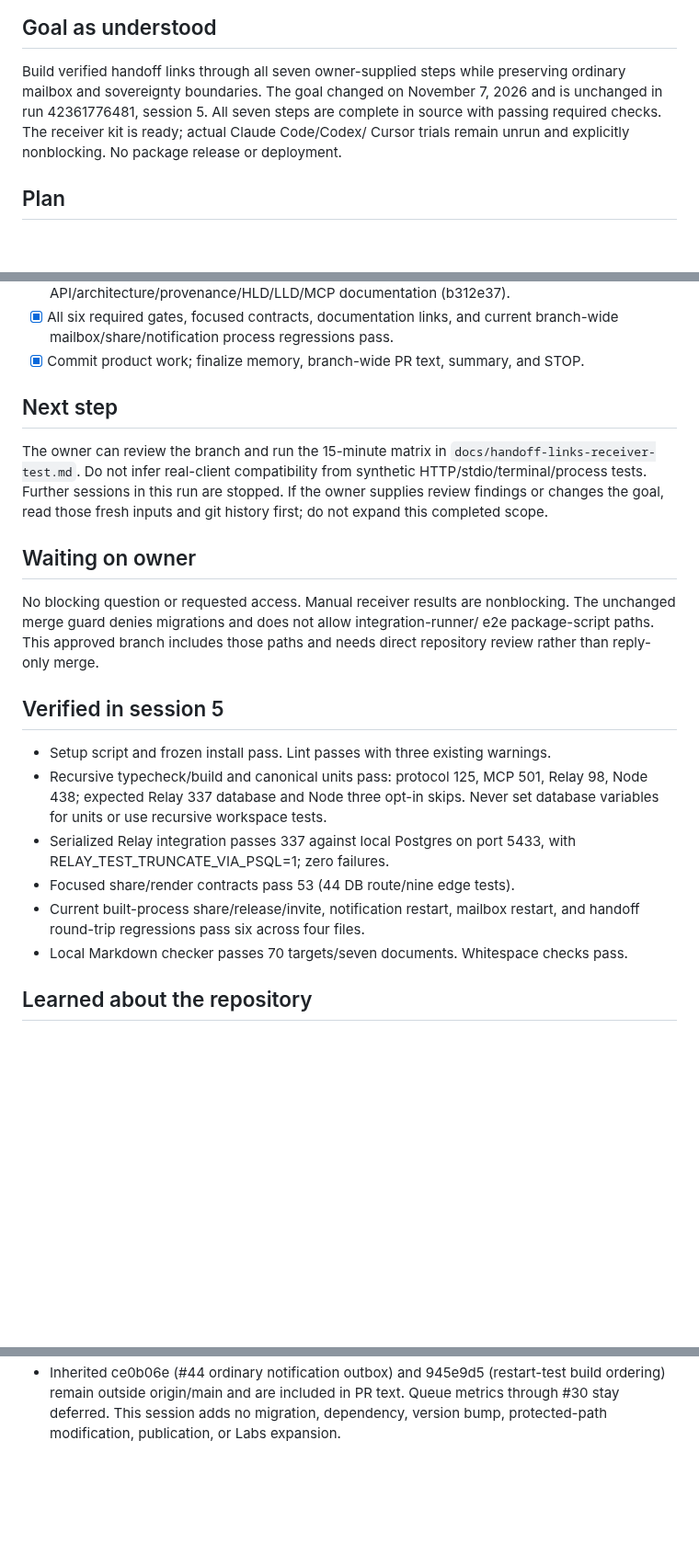
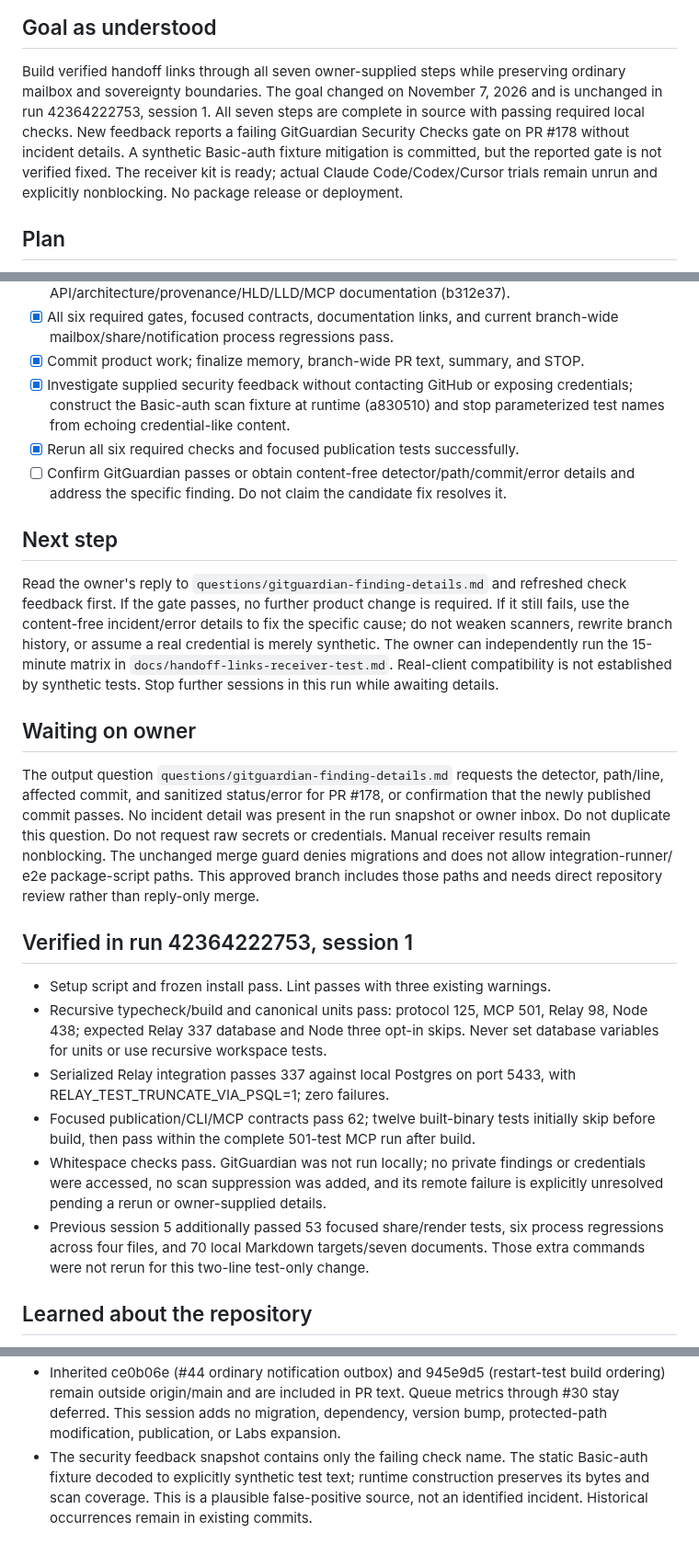
Before and after one commit to swayamg20/AgentRelay, a Markdown page: .nightshift/STATE.md, 3 parts joined by grey strips. Shown at 92% size. GitHub-like rendering; blank space fills up the shorter version.

```diff
--- a/.nightshift/STATE.md
+++ b/.nightshift/STATE.md
@@ -4,9 +4,12 @@
 
 Build verified handoff links through all seven owner-supplied steps while preserving
 ordinary mailbox and sovereignty boundaries. The goal changed on November 7, 2026
-and is unchanged in run 42361776481, session 5. All seven steps are complete in source
-with passing required checks. The receiver kit is ready; actual Claude Code/Codex/
-Cursor trials remain unrun and explicitly nonblocking. No package release or deployment.
+and is unchanged in run 42364222753, session 1. All seven steps are complete in source
+with passing required local checks. New feedback reports a failing GitGuardian
+Security Checks gate on PR #178 without incident details. A synthetic Basic-auth
+fixture mitigation is committed, but the reported gate is not verified fixed.
+The receiver kit is ready; actual Claude Code/Codex/Cursor trials remain unrun and
+explicitly nonblocking. No package release or deployment.
 
 ## Plan
 
@@ -26,23 +29,35 @@ Cursor trials remain unrun and explicitly nonblocking. No package release or dep
 - [x] All six required gates, focused contracts, documentation links, and current
   branch-wide mailbox/share/notification process regressions pass.
 - [x] Commit product work; finalize memory, branch-wide PR text, summary, and STOP.
+- [x] Investigate supplied security feedback without contacting GitHub or exposing
+  credentials; construct the Basic-auth scan fixture at runtime (a830510) and stop
+  parameterized test names from echoing credential-like content.
+- [x] Rerun all six required checks and focused publication tests successfully.
+- [ ] Confirm GitGuardian passes or obtain content-free detector/path/commit/error
+  details and address the specific finding. Do not claim the candidate fix resolves it.
 
 ## Next step
 
-The owner can review the branch and run the 15-minute matrix in
-`docs/handoff-links-receiver-test.md`. Do not infer real-client compatibility from
-synthetic HTTP/stdio/terminal/process tests. Further sessions in this run are stopped.
-If the owner supplies review findings or changes the goal, read those fresh inputs
-and git history first; do not expand this completed scope.
+Read the owner's reply to `questions/gitguardian-finding-details.md` and refreshed
+check feedback first. If the gate passes, no further product change is required. If
+it still fails, use the content-free incident/error details to fix the specific
+cause; do not weaken scanners, rewrite branch history, or assume a real credential
+is merely synthetic. The owner can independently run the 15-minute matrix in
+`docs/handoff-links-receiver-test.md`. Real-client compatibility is not established
+by synthetic tests. Stop further sessions in this run while awaiting details.
 
 ## Waiting on owner
 
-No blocking question or requested access. Manual receiver results are nonblocking.
+The output question `questions/gitguardian-finding-details.md` requests the detector,
+path/line, affected commit, and sanitized status/error for PR #178, or confirmation
+that the newly published commit passes. No incident detail was present in the run
+snapshot or owner inbox. Do not duplicate this question. Do not request raw secrets
+or credentials. Manual receiver results remain nonblocking.
 The unchanged merge guard denies migrations and does not allow integration-runner/
 e2e package-script paths. This approved branch includes those paths and needs direct
 repository review rather than reply-only merge.
 
-## Verified in session 5
+## Verified in run 42364222753, session 1
 
 - Setup script and frozen install pass. Lint passes with three existing warnings.
 - Recursive typecheck/build and canonical units pass: protocol 125, MCP 501,
@@ -50,10 +65,14 @@ repository review rather than reply-only merge.
   Never set database variables for units or use recursive workspace tests.
 - Serialized Relay integration passes 337 against local Postgres on port 5433,
   with RELAY_TEST_TRUNCATE_VIA_PSQL=1; zero failures.
-- Focused share/render contracts pass 53 (44 DB route/nine edge tests).
-- Current built-process share/release/invite, notification restart, mailbox
-  restart, and handoff round-trip regressions pass six across four files.
-- Local Markdown checker passes 70 targets/seven documents. Whitespace checks pass.
+- Focused publication/CLI/MCP contracts pass 62; twelve built-binary tests initially
+  skip before build, then pass within the complete 501-test MCP run after build.
+- Whitespace checks pass. GitGuardian was not run locally; no private findings or
+  credentials were accessed, no scan suppression was added, and its remote failure
+  is explicitly unresolved pending a rerun or owner-supplied details.
+- Previous session 5 additionally passed 53 focused share/render tests, six process
+  regressions across four files, and 70 local Markdown targets/seven documents.
+  Those extra commands were not rerun for this two-line test-only change.
 
 ## Learned about the repository
 
@@ -98,3 +117,7 @@ repository review rather than reply-only merge.
   build ordering) remain outside origin/main and are included in PR text. Queue
   metrics through #30 stay deferred. This session adds no migration, dependency,
   version bump, protected-path modification, publication, or Labs expansion.
+- The security feedback snapshot contains only the failing check name. The static
+  Basic-auth fixture decoded to explicitly synthetic test text; runtime construction
+  preserves its bytes and scan coverage. This is a plausible false-positive source,
+  not an identified incident. Historical occurrences remain in existing commits.
```
Also changed, not shown: .nightshift/JOURNAL.md (+7 -0 lines).
